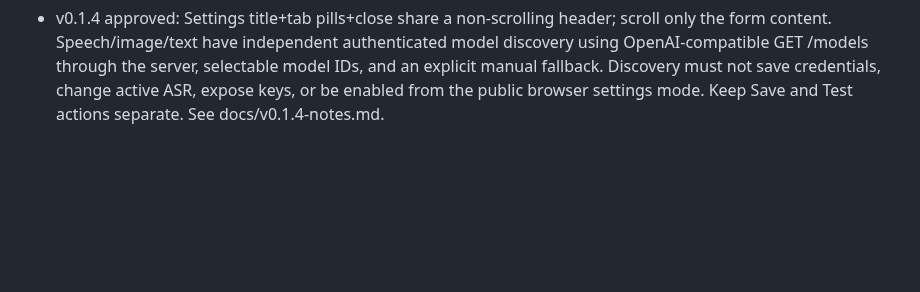
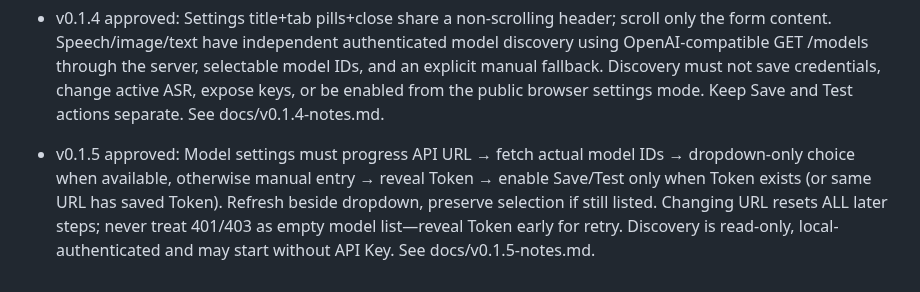
Before and after one commit to Ran-ying/ru-class, a Markdown page: AGENTS.md, the part around the change. Rendered like a GitHub page; blank space fills up the shorter version.

Commit message:
docs: align spec and maintainer notes with v0.1.5 progressive configuration

```diff
--- a/AGENTS.md
+++ b/AGENTS.md
@@ -18,3 +18,5 @@
 - v0.1.3 approved: hide idle/status text after a normal stop but retain full RU and duration; improve lexical overlap gating against adjacent audio hypotheses and preserve committed prefixes. Settings uses top pill tabs (Models / Access), independent speech/image/text API profiles. Saving each profile persists atomically to private ignored config.json, while testing separately probes only OpenAI-compatible /models; never claim image/text inference works yet. Public site may not edit provider settings. See docs/v0.1.3-notes.md.
 
 - v0.1.4 approved: Settings title+tab pills+close share a non-scrolling header; scroll only the form content. Speech/image/text have independent authenticated model discovery using OpenAI-compatible GET /models through the server, selectable model IDs, and an explicit manual fallback. Discovery must not save credentials, change active ASR, expose keys, or be enabled from the public browser settings mode. Keep Save and Test actions separate. See docs/v0.1.4-notes.md.
+
+- v0.1.5 approved: Model settings must progress API URL → fetch actual model IDs → dropdown-only choice when available, otherwise manual entry → reveal Token → enable Save/Test only when Token exists (or same URL has saved Token). Refresh beside dropdown, preserve selection if still listed. Changing URL resets ALL later steps; never treat 401/403 as empty model list—reveal Token early for retry. Discovery is read-only, local-authenticated and may start without API Key. See docs/v0.1.5-notes.md.
```
